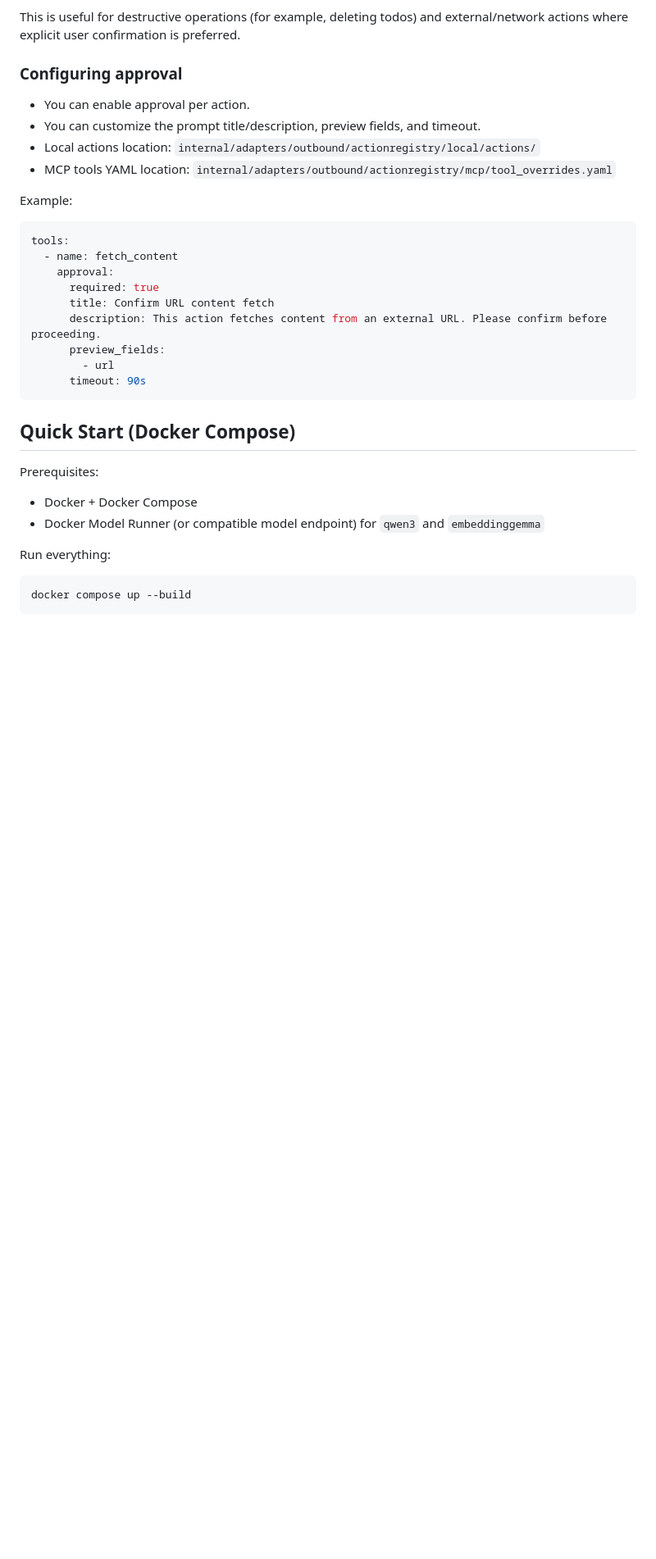
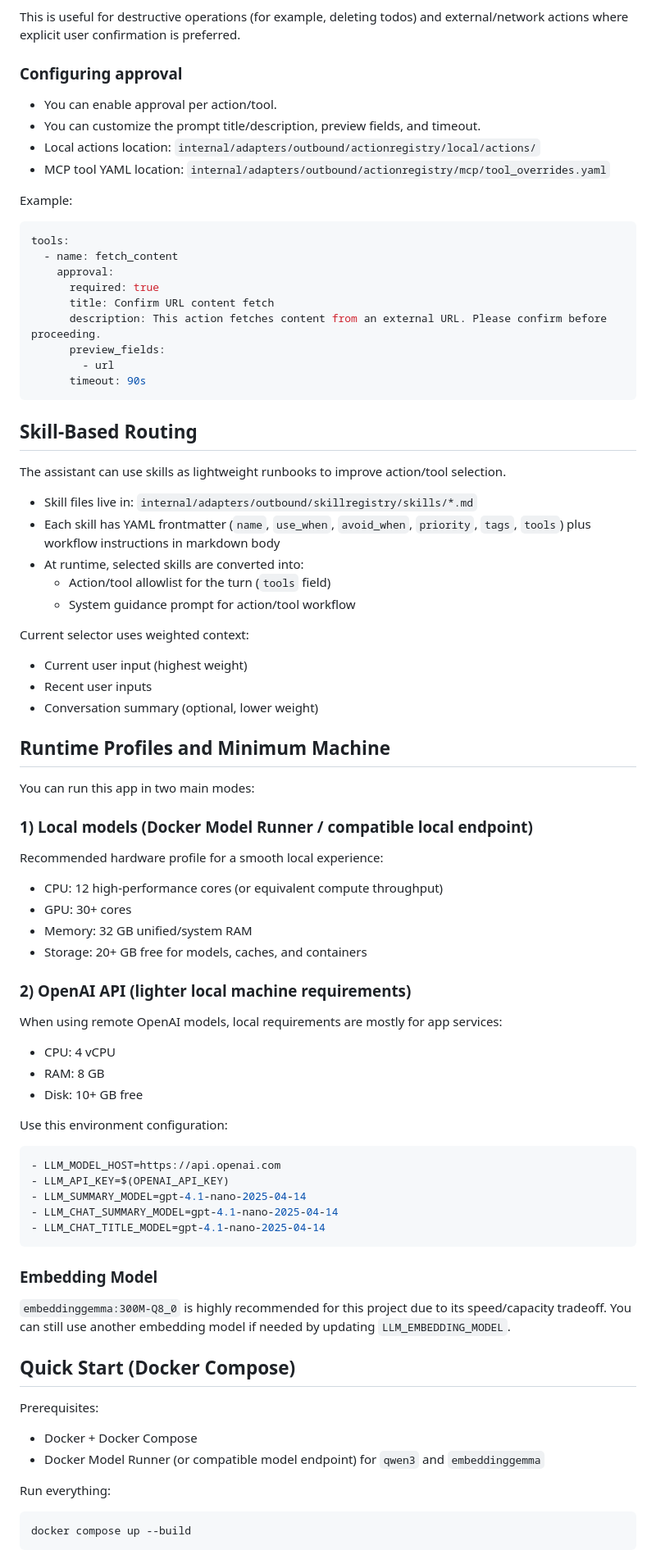
Before and after one commit to cleitonmarx/symbiont-ai-todoapp, a Markdown page: README.md, the part around one of its changes. Shown at 82% size. GitHub-like rendering; blank space fills up the shorter version.

Commit message:
feat: enhance README with skill-based routing details and clarify action/tool definitions

````diff
--- a/README.md
+++ b/README.md
@@ -93,10 +93,10 @@ This is useful for destructive operations (for example, deleting todos) and exte
 
 ### Configuring approval
 
-- You can enable approval per action.
+- You can enable approval per action/tool.
 - You can customize the prompt title/description, preview fields, and timeout.
 - Local actions location: `internal/adapters/outbound/actionregistry/local/actions/`
-- MCP tools YAML location: `internal/adapters/outbound/actionregistry/mcp/tool_overrides.yaml`
+- MCP tool YAML location: `internal/adapters/outbound/actionregistry/mcp/tool_overrides.yaml`
 
 Example:
 
@@ -111,6 +111,58 @@ tools:
         - url
       timeout: 90s
 ```
+
+## Skill-Based Routing
+
+The assistant can use skills as lightweight runbooks to improve action/tool selection.
+
+- Skill files live in: `internal/adapters/outbound/skillregistry/skills/*.md`
+- Each skill has YAML frontmatter (`name`, `use_when`, `avoid_when`, `priority`, `tags`, `tools`) plus workflow instructions in markdown body
+- At runtime, selected skills are converted into:
+  - Action/tool allowlist for the turn (`tools` field)
+  - System guidance prompt for action/tool workflow
+
+Current selector uses weighted context:
+
+- Current user input (highest weight)
+- Recent user inputs
+- Conversation summary (optional, lower weight)
+
+## Runtime Profiles and Minimum Machine
+
+You can run this app in two main modes:
+
+### 1) Local models (Docker Model Runner / compatible local endpoint)
+
+Recommended hardware profile for a smooth local experience:
+
+- CPU: 12 high-performance cores (or equivalent compute throughput)
+- GPU: 30+ cores
+- Memory: 32 GB unified/system RAM
+- Storage: 20+ GB free for models, caches, and containers
+
+### 2) OpenAI API (lighter local machine requirements)
+
+When using remote OpenAI models, local requirements are mostly for app services:
+
+- CPU: 4 vCPU
+- RAM: 8 GB
+- Disk: 10+ GB free
+
+Use this environment configuration:
+
+```yaml
+- LLM_MODEL_HOST=https://api.openai.com
+- LLM_API_KEY=$(OPENAI_API_KEY)
+- LLM_SUMMARY_MODEL=gpt-4.1-nano-2025-04-14
+- LLM_CHAT_SUMMARY_MODEL=gpt-4.1-nano-2025-04-14
+- LLM_CHAT_TITLE_MODEL=gpt-4.1-nano-2025-04-14
+```
+
+### Embedding Model
+
+`embeddinggemma:300M-Q8_0` is highly recommended for this project due to its speed/capacity tradeoff. You can still use another embedding model if needed by updating `LLM_EMBEDDING_MODEL`.
+
 
 ## Quick Start (Docker Compose)
 
````
Also changed, not shown: other parts of README.md (+8 -8 lines).
